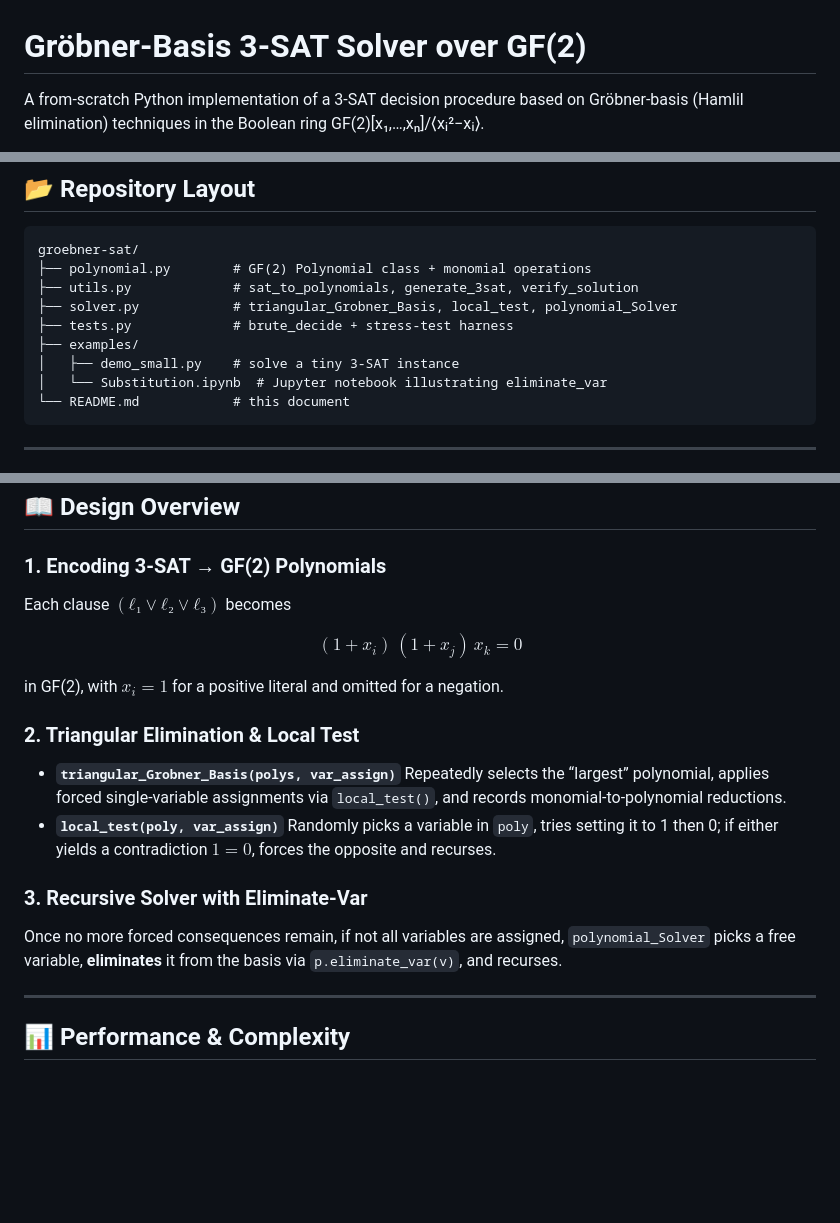
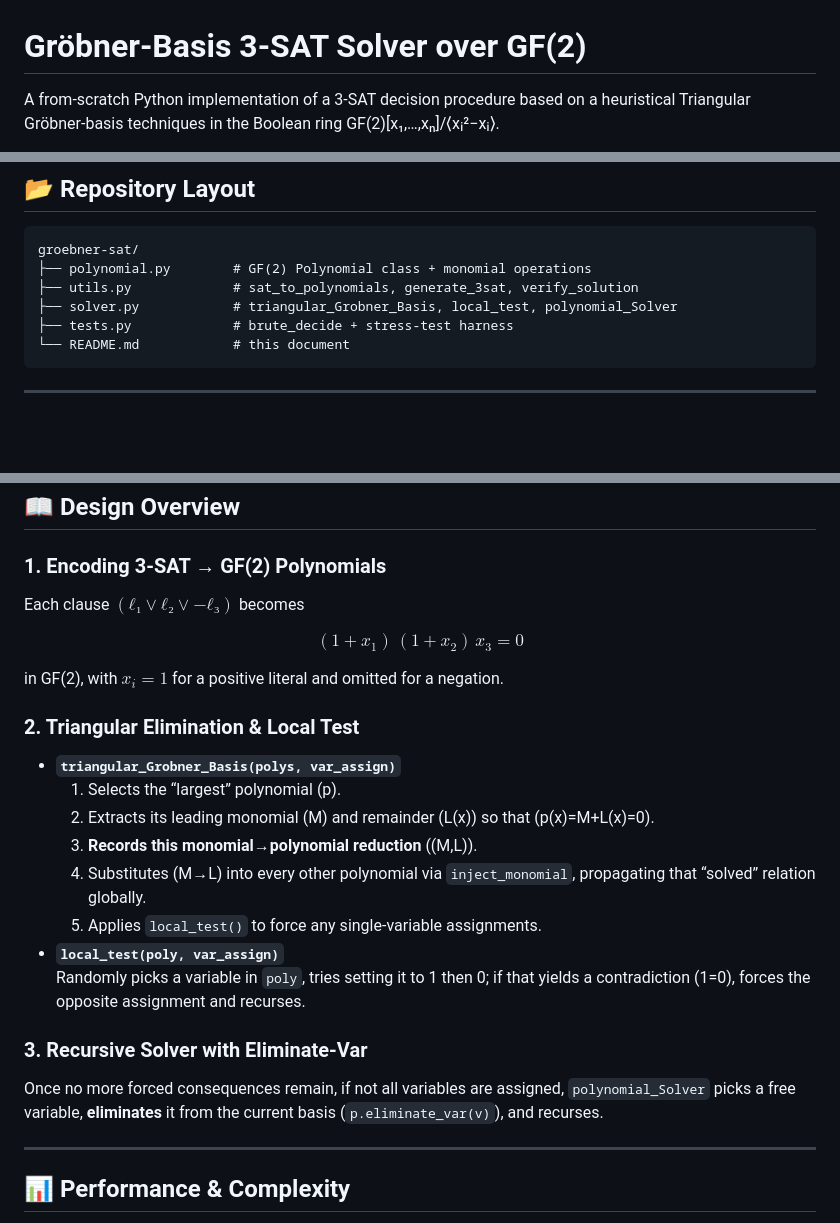
Before and after one commit to Tewf/Side_Projects, a Markdown page: Gröbner‐Basis 3-SAT Solver over GF(2)/README.md, 3 parts joined by grey strips. Rendered like a GitHub page; blank space fills up the shorter version.

````diff
--- a/Gröbner‐Basis 3-SAT Solver over GF(2)/README.md
+++ b/Gröbner‐Basis 3-SAT Solver over GF(2)/README.md
@@ -1,6 +1,6 @@
 # Gröbner‐Basis 3-SAT Solver over GF(2)
 
-A from-scratch Python implementation of a 3-SAT decision procedure based on Gröbner‐basis (Hamlil elimination) techniques in the Boolean ring GF(2)\[x₁,…,xₙ]/⟨xᵢ²−xᵢ⟩.
+A from-scratch Python implementation of a 3-SAT decision procedure based on a heuristical Triangular Gröbner‐basis techniques in the Boolean ring GF(2)\[x₁,…,xₙ]/⟨xᵢ²−xᵢ⟩.
 
 <p align="center">
   <img src="https://img.shields.io/badge/language-Python-3.10-%23yellowgreen" alt="Python 3.10">
@@ -27,9 +26,6 @@ groebner-sat/
 ├── utils.py             # sat_to_polynomials, generate_3sat, verify_solution
 ├── solver.py            # triangular_Grobner_Basis, local_test, polynomial_Solver
 ├── tests.py             # brute_decide + stress-test harness
-├── examples/
-│   ├── demo_small.py    # solve a tiny 3-SAT instance
-│   └── Substitution.ipynb  # Jupyter notebook illustrating eliminate_var
 └── README.md            # this document
 ```
 
@@ -74,24 +70,26 @@ groebner-sat/
 
 ### 1. Encoding 3-SAT → GF(2) Polynomials
 
-Each clause $(ℓ₁∨ℓ₂∨ℓ₃)$ becomes
+Each clause $(ℓ₁∨ℓ₂∨-ℓ₃)$ becomes
 
 $$
-  (1+x_i)\,(1+x_j)\,x_k = 0
+  (1+x_1)\,(1+x_2)\,x_3 = 0
 $$
 
 in GF(2), with $x_i=1$ for a positive literal and omitted for a negation.
 
 ### 2. Triangular Elimination & Local Test
-
-* **`triangular_Grobner_Basis(polys, var_assign)`**
-  Repeatedly selects the “largest” polynomial, applies forced single-variable assignments via `local_test()`, and records monomial‐to‐polynomial reductions.
-* **`local_test(poly, var_assign)`**
-  Randomly picks a variable in `poly`, tries setting it to 1 then 0; if either yields a contradiction $1=0$, forces the opposite and recurses.
+- **`triangular_Grobner_Basis(polys, var_assign)`**
+  1. Selects the “largest” polynomial \(p\).
+  2. Extracts its leading monomial \(M\) and remainder \(L(x)\) so that \(p(x)=M+L(x)=0\).
+  3. **Records this monomial→polynomial reduction** \((M,L)\).
+  4. Substitutes \(M→L\) into every other polynomial via `inject_monomial`, propagating that “solved” relation globally.
+  5. Applies `local_test()` to force any single-variable assignments.
+- **`local_test(poly, var_assign)`**
+  Randomly picks a variable in `poly`, tries setting it to 1 then 0; if that yields a contradiction \(1=0\), forces the opposite assignment and recurses.
 
 ### 3. Recursive Solver with Eliminate-Var
-
-Once no more forced consequences remain, if not all variables are assigned, `polynomial_Solver` picks a free variable, **eliminates** it from the basis via `p.eliminate_var(v)`, and recurses.
+Once no more forced consequences remain, if not all variables are assigned, `polynomial_Solver` picks a free variable, **eliminates** it from the current basis (`p.eliminate_var(v)`), and recurses.
 
 ---
 
````
Also changed, not shown: other parts of Gröbner‐Basis 3-SAT Solver over GF(2)/README.md (+0 -1 lines).
